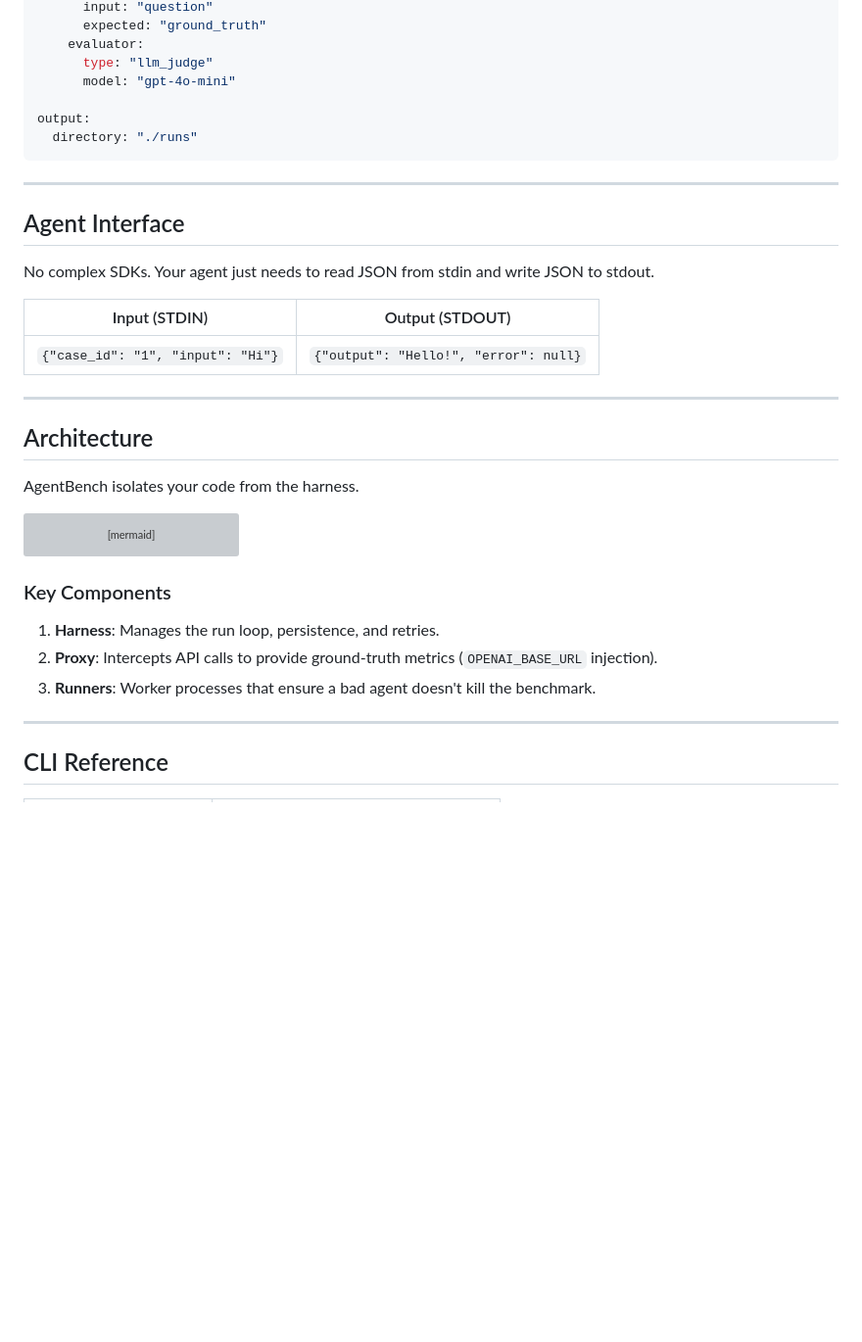
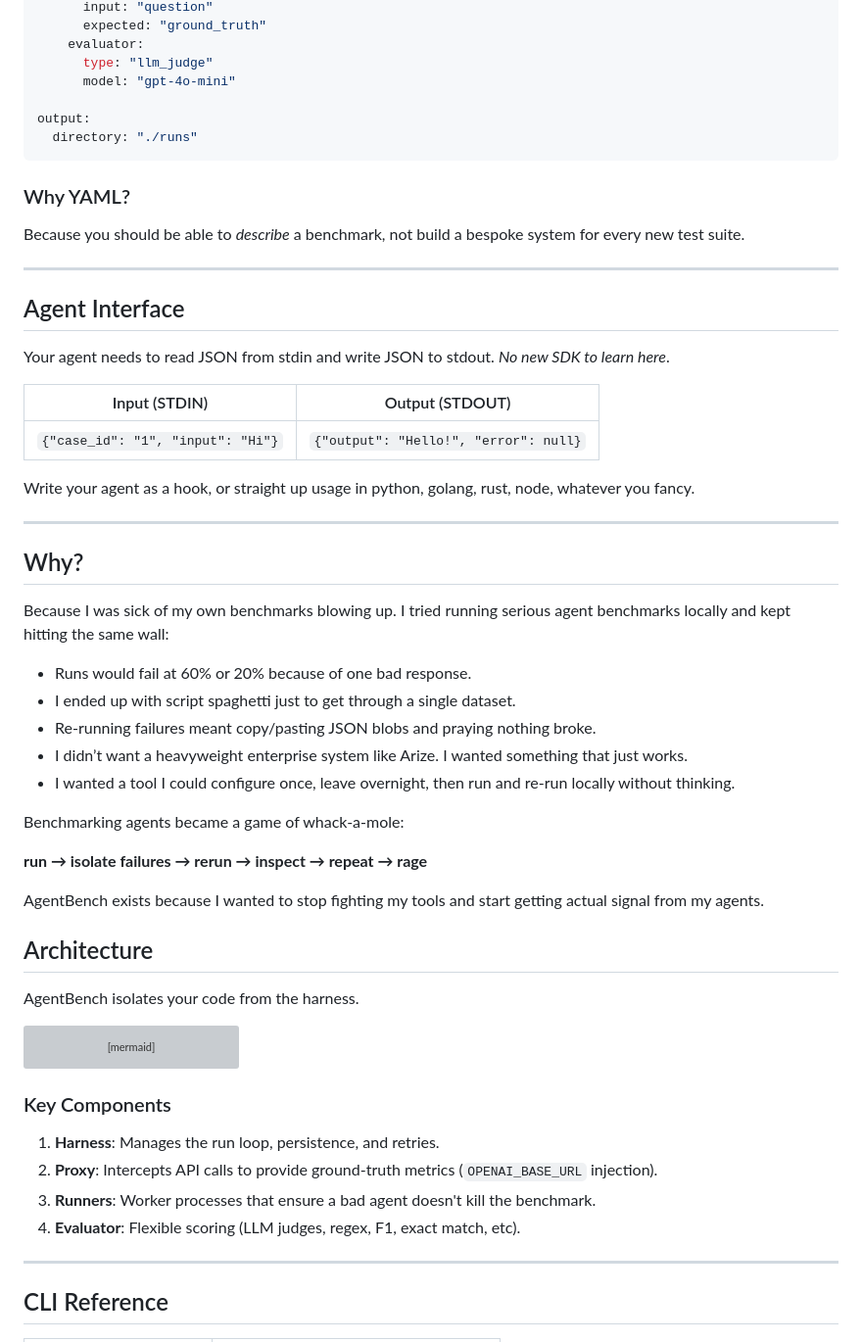
Before and after one commit to fastpaca/pacabench, a Markdown page: README.md, the part around one of its changes. Shown at 98% size. GitHub-like rendering; blank space fills up the shorter version; grey boxes are pictures that could not be loaded.

````diff
--- a/README.md
+++ b/README.md
@@ -103,17 +124,40 @@ output:
   directory: "./runs"
 ```
 
+### Why YAML?
+
+Because you should be able to _describe_ a benchmark, not build a bespoke system for every new test suite.
+
 ---
 
 ## Agent Interface
 
-No complex SDKs. Your agent just needs to read JSON from stdin and write JSON to stdout.
+Your agent needs to read JSON from stdin and write JSON to stdout. *No new SDK to learn here*.
 
 | Input (STDIN) | Output (STDOUT) |
 |---------------|-----------------|
 | `{"case_id": "1", "input": "Hi"}` | `{"output": "Hello!", "error": null}` |
 
+Write your agent as a hook, or straight up usage in python, golang, rust, node, whatever you fancy.
+
 ---
+
+## Why?
+
+Because I was sick of my own benchmarks blowing up. I tried running serious agent benchmarks locally and kept hitting the same wall:
+
+* Runs would fail at 60% or 20% because of one bad response.
+* I ended up with script spaghetti just to get through a single dataset.
+* Re-running failures meant copy/pasting JSON blobs and praying nothing broke.
+* I didn’t want a heavyweight enterprise system like Arize. I wanted something that just works.
+* I wanted a tool I could configure once, leave overnight, then run and re-run locally without thinking.
+
+Benchmarking agents became a game of whack-a-mole:
+
+**run → isolate failures → rerun → inspect → repeat → rage**
+
+AgentBench exists because I wanted to stop fighting my tools and start getting actual signal from my agents.
+
 
 ## Architecture
 
@@ -137,6 +181,7 @@ graph LR
 1.  **Harness**: Manages the run loop, persistence, and retries.
 2.  **Proxy**: Intercepts API calls to provide ground-truth metrics (`OPENAI_BASE_URL` injection).
 3.  **Runners**: Worker processes that ensure a bad agent doesn't kill the benchmark.
+4.  **Evaluator**: Flexible scoring (LLM judges, regex, F1, exact match, etc).
 
 ---
 
````
Also changed, not shown: other parts of README.md (+30 -9 lines).
